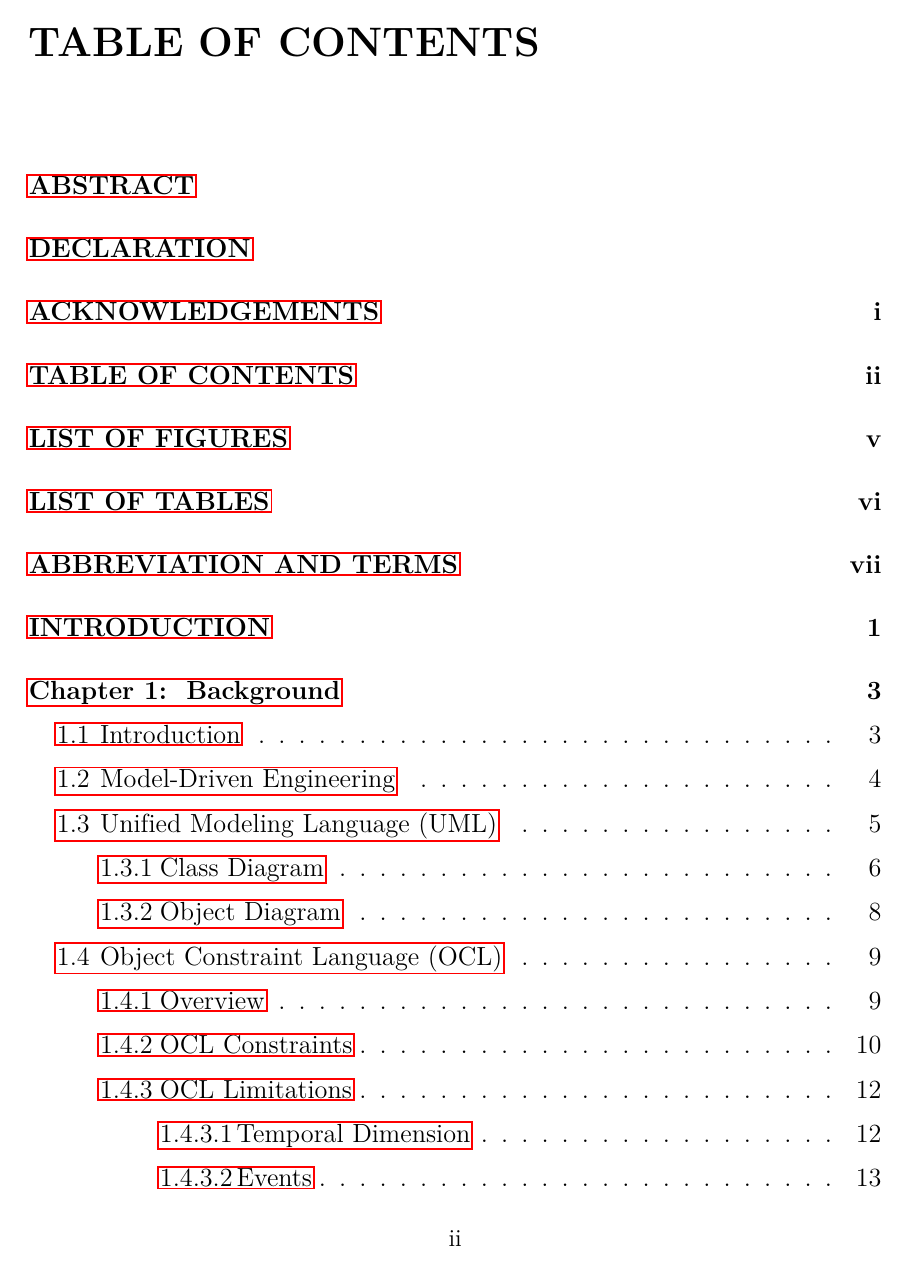
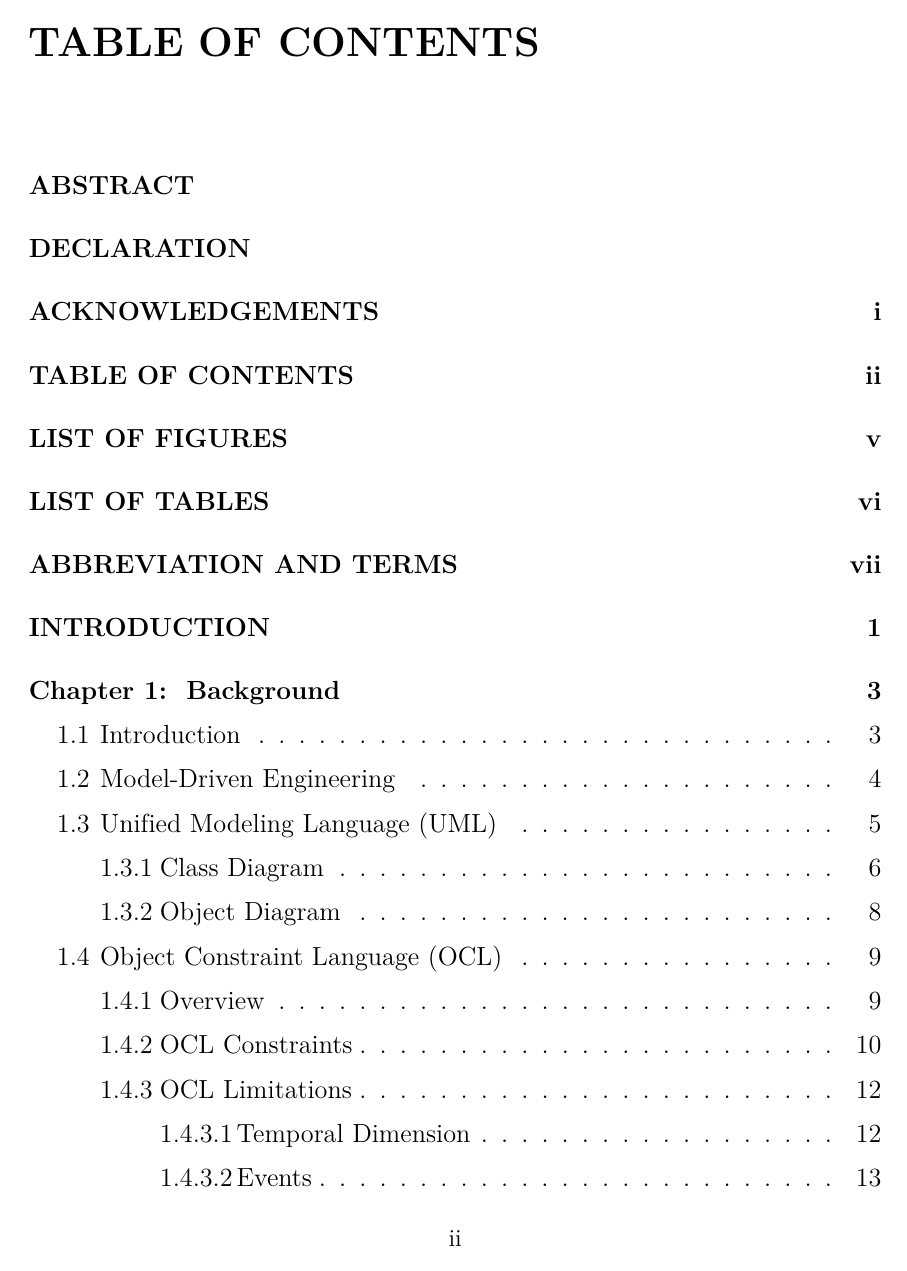
Before and after one commit to domohai/Thesis, a LaTeX thesis (thesis.tex): page 6 of 78. Compiled offline with pdfLaTeX.

Commit message:
remove border for hyperref

```diff
--- a/thesis.tex
+++ b/thesis.tex
@@ -42,6 +42,8 @@
 \usepackage{csquotes}
 \usepackage{lmodern}
 \usepackage{tabularx} % Add to preamble if not already there
+
+\hypersetup{pdfborder={0 0 0}}
 
 % Định nghĩa màu
 \definecolor{orange}{RGB}{255,128,0}
```
Also changed, not shown: thesis.pdf, 2 other files.
